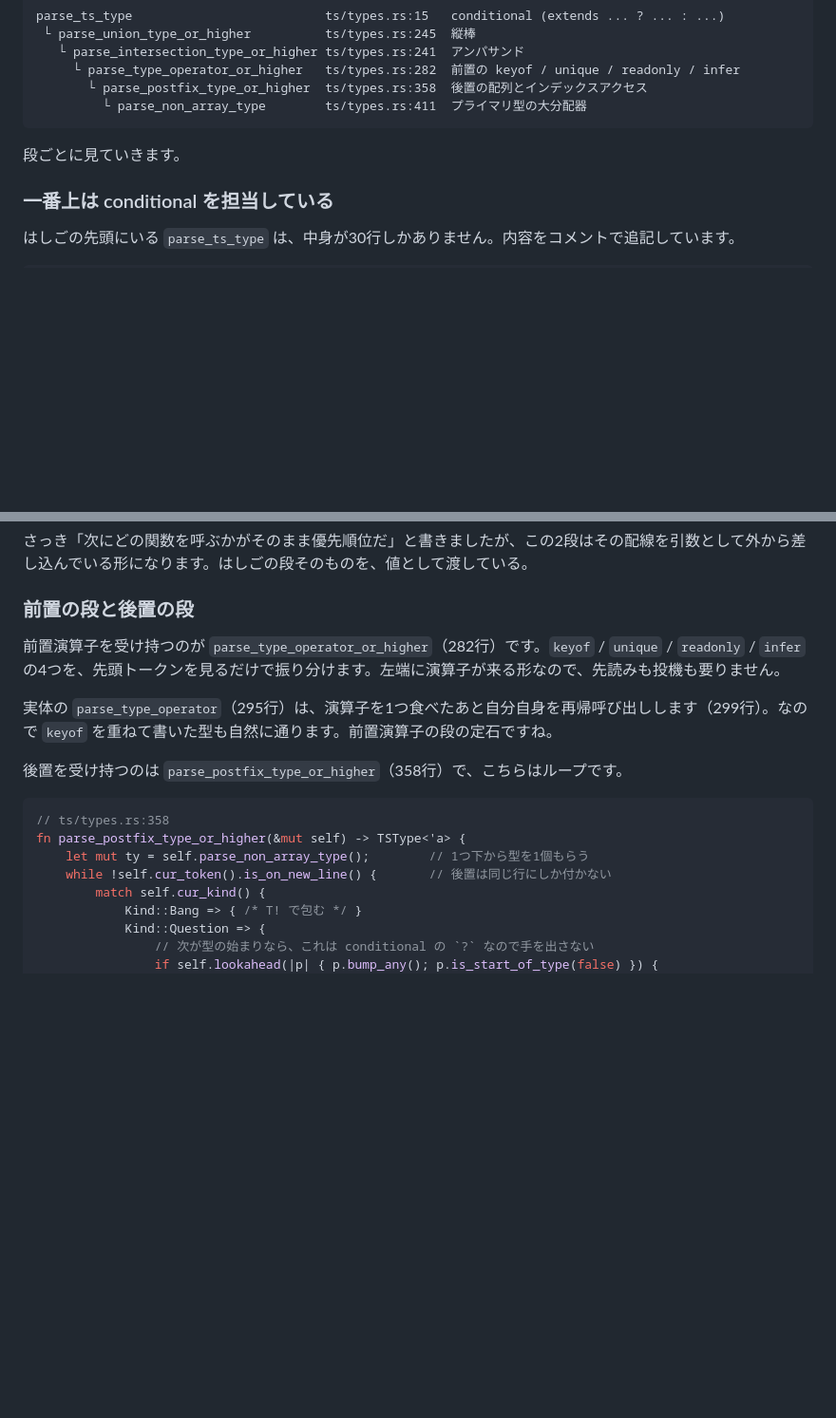
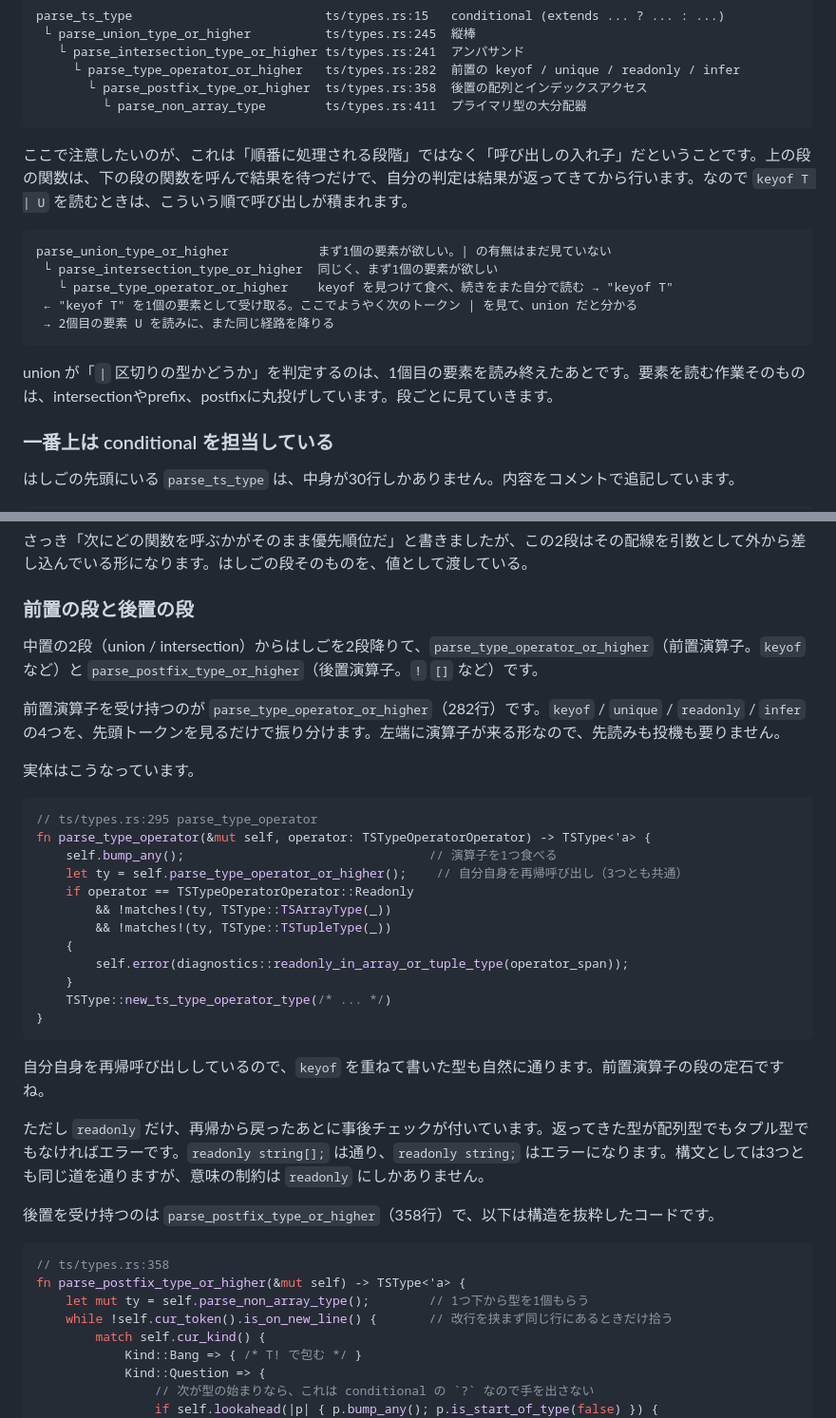
Before and after one commit to tsuka-ryu/tsuka-ryu-fun-blog, a Markdown page: content/posts/2026-09-24-oxc-ts-parser-types.md, 2 parts joined by grey strips. Shown at 95% size. Drawn GitHub-style; blank space fills up the shorter version.

````diff
--- a/content/posts/2026-09-24-oxc-ts-parser-types.md
+++ b/content/posts/2026-09-24-oxc-ts-parser-types.md
@@ -92,7 +92,17 @@ parse_ts_type                          ts/types.rs:15   conditional (extends ...
          └ parse_non_array_type        ts/types.rs:411  プライマリ型の大分配器
 ```
 
-段ごとに見ていきます。
+ここで注意したいのが、これは「順番に処理される段階」ではなく「呼び出しの入れ子」だということです。上の段の関数は、下の段の関数を呼んで結果を待つだけで、自分の判定は結果が返ってきてから行います。なので `keyof T | U` を読むときは、こういう順で呼び出しが積まれます。
+
+```
+parse_union_type_or_higher            まず1個の要素が欲しい。| の有無はまだ見ていない
+ └ parse_intersection_type_or_higher  同じく、まず1個の要素が欲しい
+   └ parse_type_operator_or_higher    keyof を見つけて食べ、続きをまた自分で読む → "keyof T"
+ ← "keyof T" を1個の要素として受け取る。ここでようやく次のトークン | を見て、union だと分かる
+ → 2個目の要素 U を読みに、また同じ経路を降りる
+```
+
+union が「`|` 区切りの型かどうか」を判定するのは、1個目の要素を読み終えたあとです。要素を読む作業そのものは、intersectionやprefix、postfixに丸投げしています。段ごとに見ていきます。
 
 ### 一番上は conditional を担当している
 
@@ -182,17 +200,38 @@ where
 
 ### 前置の段と後置の段
 
+中置の2段（union / intersection）からはしごを2段降りて、`parse_type_operator_or_higher`（前置演算子。`keyof` など）と `parse_postfix_type_or_higher`（後置演算子。`!` `[]` など）です。
+
 前置演算子を受け持つのが `parse_type_operator_or_higher`（282行）です。`keyof` / `unique` / `readonly` / `infer` の4つを、先頭トークンを見るだけで振り分けます。左端に演算子が来る形なので、先読みも投機も要りません。
 
-実体の `parse_type_operator`（295行）は、演算子を1つ食べたあと自分自身を再帰呼び出しします（299行）。なので `keyof` を重ねて書いた型も自然に通ります。前置演算子の段の定石ですね。
+実体はこうなっています。
 
-後置を受け持つのは `parse_postfix_type_or_higher`（358行）で、こちらはループです。
+```rust
+// ts/types.rs:295 parse_type_operator
+fn parse_type_operator(&mut self, operator: TSTypeOperatorOperator) -> TSType<'a> {
+    self.bump_any();                                 // 演算子を1つ食べる
+    let ty = self.parse_type_operator_or_higher();    // 自分自身を再帰呼び出し（3つとも共通）
+    if operator == TSTypeOperatorOperator::Readonly
+        && !matches!(ty, TSType::TSArrayType(_))
+        && !matches!(ty, TSType::TSTupleType(_))
+    {
+        self.error(diagnostics::readonly_in_array_or_tuple_type(operator_span));
+    }
+    TSType::new_ts_type_operator_type(/* ... */)
+}
+```
+
+自分自身を再帰呼び出ししているので、`keyof` を重ねて書いた型も自然に通ります。前置演算子の段の定石ですね。
+
+ただし `readonly` だけ、再帰から戻ったあとに事後チェックが付いています。返ってきた型が配列型でもタプル型でもなければエラーです。`readonly string[];` は通り、`readonly string;` はエラーになります。構文としては3つとも同じ道を通りますが、意味の制約は `readonly` にしかありません。
+
+後置を受け持つのは `parse_postfix_type_or_higher`（358行）で、以下は構造を抜粋したコードです。
 
 ```rust
 // ts/types.rs:358
 fn parse_postfix_type_or_higher(&mut self) -> TSType<'a> {
     let mut ty = self.parse_non_array_type();        // 1つ下から型を1個もらう
-    while !self.cur_token().is_on_new_line() {       // 後置は同じ行にしか付かない
+    while !self.cur_token().is_on_new_line() {       // 改行を挟まず同じ行にあるときだけ拾う
         match self.cur_kind() {
             Kind::Bang => { /* T! で包む */ }
             Kind::Question => {
````
Also changed, not shown: other parts of content/posts/2026-09-24-oxc-ts-parser-types.md (+43 -6 lines).
